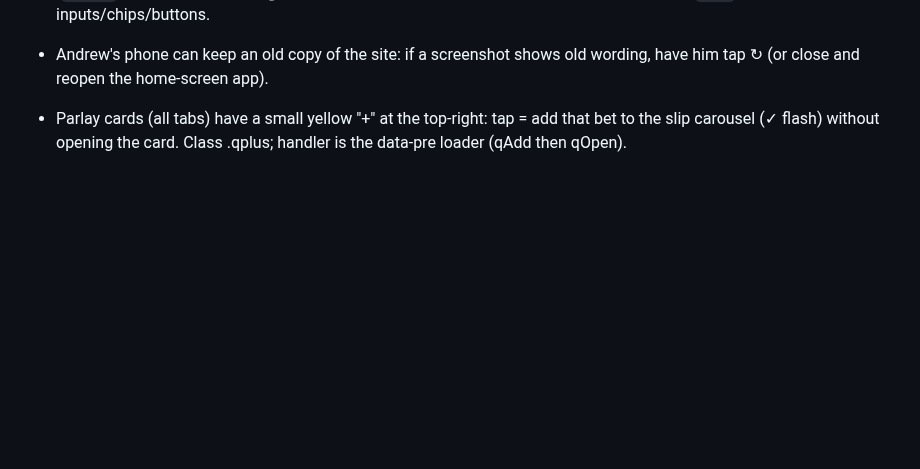
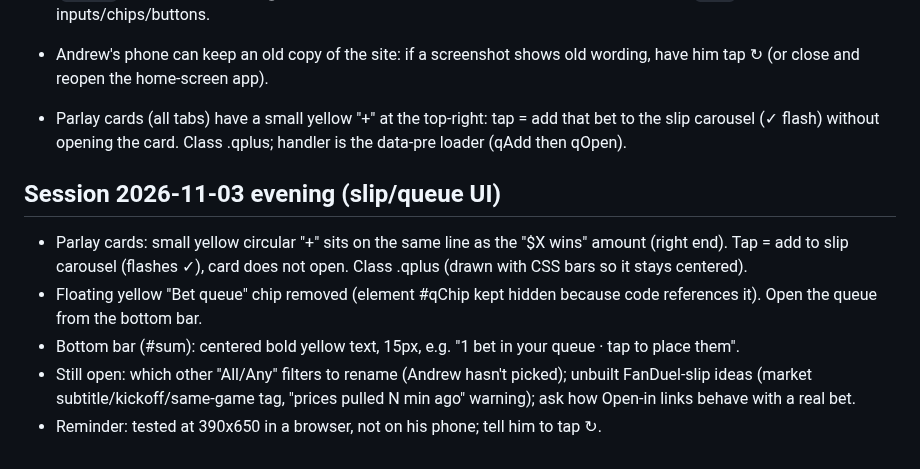
Before and after one commit to callis11/parlay-lab, a Markdown page: HANDOFF.md, the part around the change. Drawn GitHub-style; blank space fills up the shorter version.

Commit message:
Update HANDOFF for evening session
Co-Authored-By: Claude Sonnet 5.5 <noreply@anthropic.com>
Claude-Session: https://claude.ai/code/session_01HYeaEX9sbU7uvVnozrsMGV

```diff
--- a/HANDOFF.md
+++ b/HANDOFF.md
@@ -315,3 +315,10 @@ Andrew wants in-progress games back in later parlays at live prices ("use credit
 - Andrew's phone can keep an old copy of the site: if a screenshot shows old wording, have him tap ↻ (or close and reopen the home-screen app).
 
 - Parlay cards (all tabs) have a small yellow "+" at the top-right: tap = add that bet to the slip carousel (✓ flash) without opening the card. Class .qplus; handler is the data-pre loader (qAdd then qOpen).
+
+## Session 2026-11-03 evening (slip/queue UI)
+- Parlay cards: small yellow circular "+" sits on the same line as the "$X wins" amount (right end). Tap = add to slip carousel (flashes ✓), card does not open. Class .qplus (drawn with CSS bars so it stays centered).
+- Floating yellow "Bet queue" chip removed (element #qChip kept hidden because code references it). Open the queue from the bottom bar.
+- Bottom bar (#sum): centered bold yellow text, 15px, e.g. "1 bet in your queue · tap to place them".
+- Still open: which other "All/Any" filters to rename (Andrew hasn't picked); unbuilt FanDuel-slip ideas (market subtitle/kickoff/same-game tag, "prices pulled N min ago" warning); ask how Open-in links behave with a real bet.
+- Reminder: tested at 390x650 in a browser, not on his phone; tell him to tap ↻.
```
